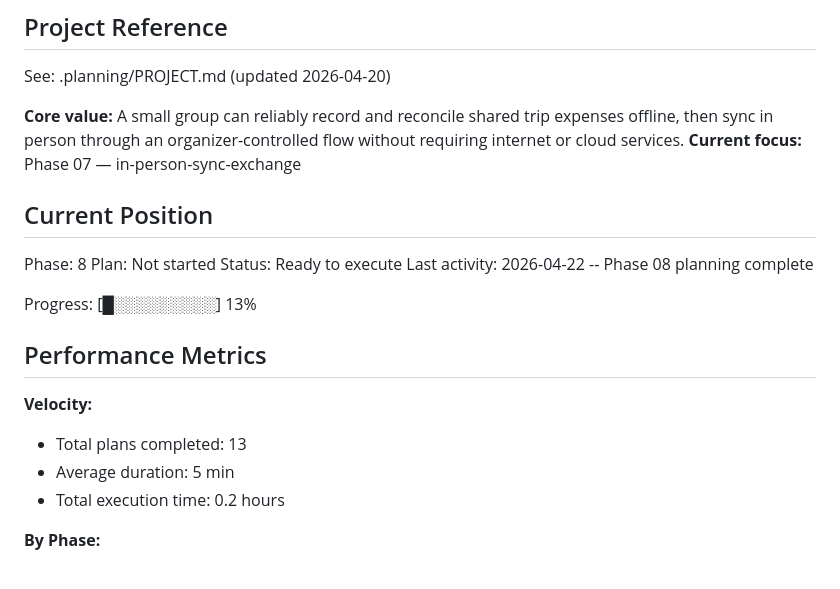
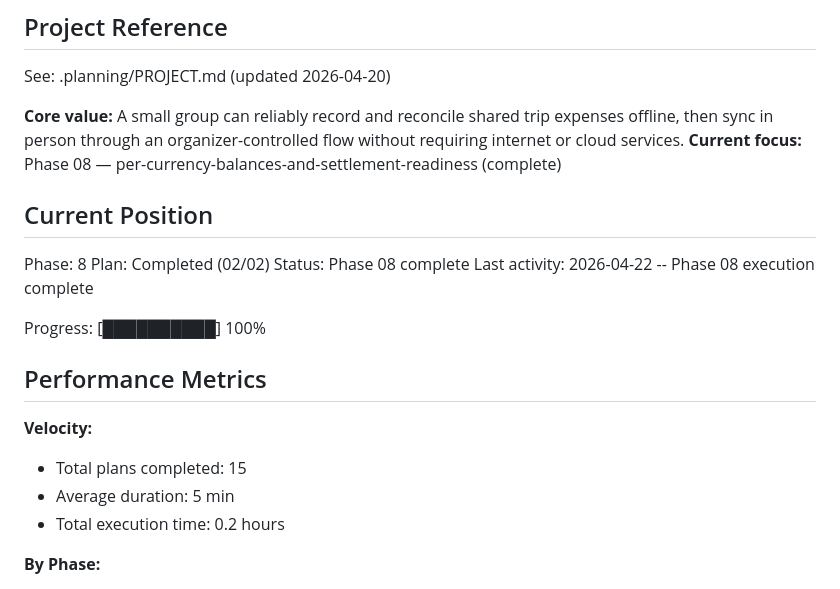
Before and after one commit to nicelyblue/dumshare, a Markdown page: .planning/STATE.md, the part around the change. Rendered like a GitHub page.

Commit message:
docs(08-02): reconcile roadmap and state completion status\n\n- mark phase 8 plans and phase row complete in ROADMAP progress tables\n- align STATE current position/progress with completed 08-02 execution

```diff
--- a/.planning/STATE.md
+++ b/.planning/STATE.md
@@ -21,22 +21,22 @@ progress:
 See: .planning/PROJECT.md (updated 2026-04-20)
 
 **Core value:** A small group can reliably record and reconcile shared trip expenses offline, then sync in person through an organizer-controlled flow without requiring internet or cloud services.
-**Current focus:** Phase 07 — in-person-sync-exchange
+**Current focus:** Phase 08 — per-currency-balances-and-settlement-readiness (complete)
 
 ## Current Position
 
 Phase: 8
-Plan: Not started
-Status: Ready to execute
-Last activity: 2026-04-22 -- Phase 08 planning complete
+Plan: Completed (02/02)
+Status: Phase 08 complete
+Last activity: 2026-04-22 -- Phase 08 execution complete
 
-Progress: [█░░░░░░░░░] 13%
+Progress: [██████████] 100%
 
 ## Performance Metrics
 
 **Velocity:**
 
-- Total plans completed: 13
+- Total plans completed: 15
 - Average duration: 5 min
 - Total execution time: 0.2 hours
 
```
Also changed, not shown: .planning/ROADMAP.md (+4 -4 lines).
